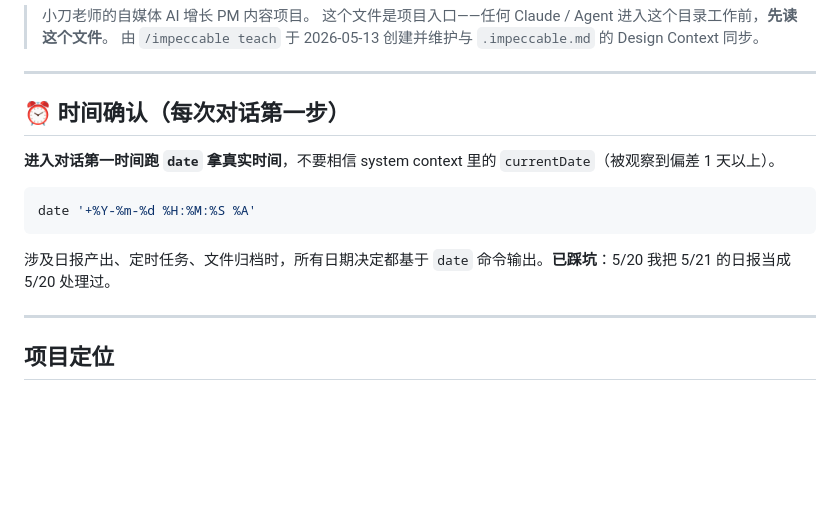
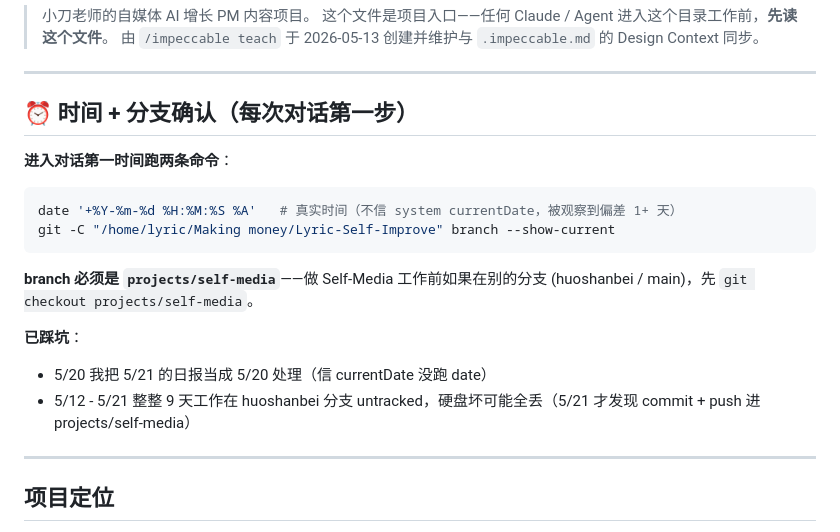
Before and after one commit to Lyric730/Lyric-Growing-Knowledge, a Markdown page: projects/Self-Media/CLAUDE.md, the part around the change. GitHub-like rendering; blank space fills up the shorter version.

Commit message:
docs(self-media): CLAUDE.md 加「先跑 date + git branch」铁律
5/20 / 5/21 两次踩坑后：进对话第一时间双重确认时间和分支。

Co-Authored-By: Claude Opus 4.7 (1M context) <noreply@anthropic.com>

````diff
--- a/projects/Self-Media/CLAUDE.md
+++ b/projects/Self-Media/CLAUDE.md
@@ -6,15 +6,20 @@
 
 ---
 
-## ⏰ 时间确认（每次对话第一步）
+## ⏰ 时间 + 分支确认（每次对话第一步）
 
-**进入对话第一时间跑 `date` 拿真实时间**，不要相信 system context 里的 `currentDate`（被观察到偏差 1 天以上）。
+**进入对话第一时间跑两条命令**：
 
 ```bash
-date '+%Y-%m-%d %H:%M:%S %A'
+date '+%Y-%m-%d %H:%M:%S %A'   # 真实时间（不信 system currentDate，被观察到偏差 1+ 天）
+git -C "/home/lyric/Making money/Lyric-Self-Improve" branch --show-current
 ```
 
-涉及日报产出、定时任务、文件归档时，所有日期决定都基于 `date` 命令输出。**已踩坑**：5/20 我把 5/21 的日报当成 5/20 处理过。
+**branch 必须是 `projects/self-media`**——做 Self-Media 工作前如果在别的分支 (huoshanbei / main)，先 `git checkout projects/self-media`。
+
+**已踩坑**：
+- 5/20 我把 5/21 的日报当成 5/20 处理（信 currentDate 没跑 date）
+- 5/12 - 5/21 整整 9 天工作在 huoshanbei 分支 untracked，硬盘坏可能全丢（5/21 才发现 commit + push 进 projects/self-media）
 
 ---
 
````
